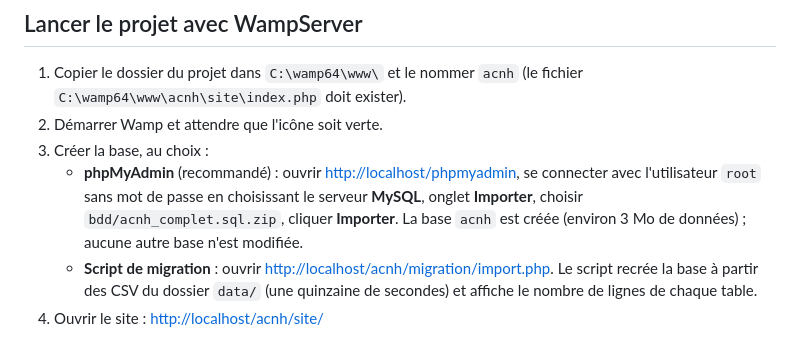
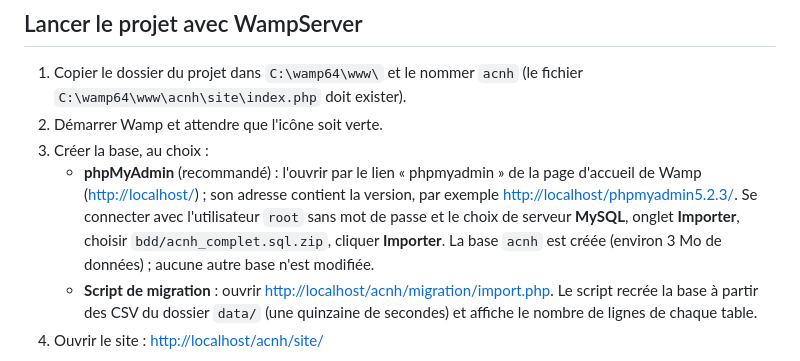
Before and after one commit to Chadyhage/acnh-projet-bdd, a Markdown page: README.md, the part around the change. Drawn GitHub-style.

Commit message:
README : adresse de phpMyAdmin sous Wamp
L'adresse de phpMyAdmin contient la version sous les Wamp récents
(ex. http://localhost/phpmyadmin5.2.3/) : le README passe par le lien
de la page d'accueil de Wamp.

Co-Authored-By: Claude Opus 5.5 <noreply@anthropic.com>
Claude-Session: https://claude.ai/code/session_01YaK19cHUi2i6bsxnVASgBy

```diff
--- a/README.md
+++ b/README.md
@@ -27,9 +27,11 @@ paramètres GET visibles dans l'URL (exemple : `creatures.php?type=poisson&mois=
    (le fichier `C:\wamp64\www\acnh\site\index.php` doit exister).
 2. Démarrer Wamp et attendre que l'icône soit verte.
 3. Créer la base, au choix :
-   - **phpMyAdmin** (recommandé) : ouvrir <http://localhost/phpmyadmin>, se connecter avec
-     l'utilisateur `root` sans mot de passe en choisissant le serveur **MySQL**, onglet
-     **Importer**, choisir `bdd/acnh_complet.sql.zip`, cliquer **Importer**.
+   - **phpMyAdmin** (recommandé) : l'ouvrir par le lien « phpmyadmin » de la page d'accueil
+     de Wamp (<http://localhost/>) ; son adresse contient la version, par exemple
+     <http://localhost/phpmyadmin5.2.3/>. Se connecter avec l'utilisateur `root` sans mot de
+     passe et le choix de serveur **MySQL**, onglet **Importer**, choisir
+     `bdd/acnh_complet.sql.zip`, cliquer **Importer**.
      La base `acnh` est créée (environ 3 Mo de données) ; aucune autre base n'est modifiée.
    - **Script de migration** : ouvrir <http://localhost/acnh/migration/import.php>. Le script
      recrée la base à partir des CSV du dossier `data/` (une quinzaine de secondes) et affiche
```
